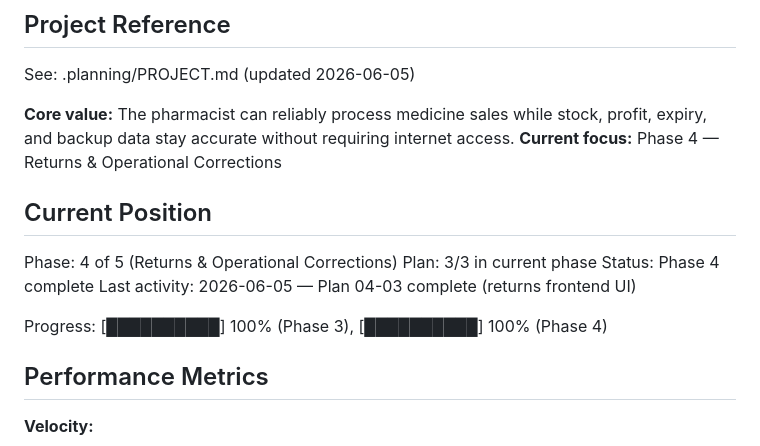
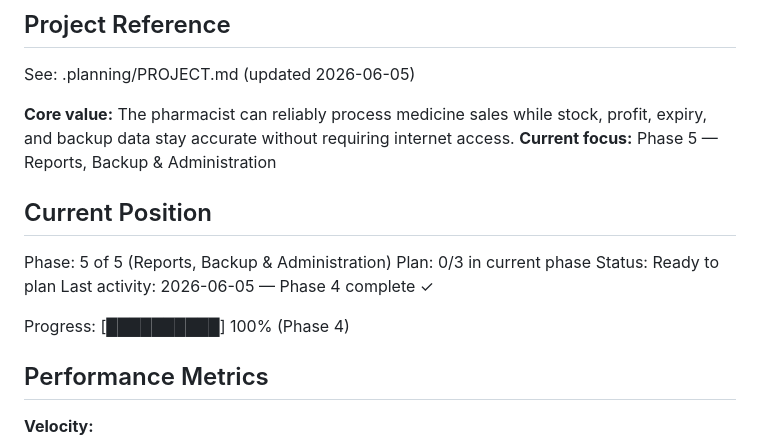
Before and after one commit to saadkhan2003/PharmaCare, a Markdown page: .planning/STATE.md, the part around the change. GitHub-like rendering.

Commit message:
docs(state): complete phase 4

```diff
--- a/.planning/STATE.md
+++ b/.planning/STATE.md
@@ -5,16 +5,16 @@
 See: .planning/PROJECT.md (updated 2026-06-05)
 
 **Core value:** The pharmacist can reliably process medicine sales while stock, profit, expiry, and backup data stay accurate without requiring internet access.
-**Current focus:** Phase 4 — Returns & Operational Corrections
+**Current focus:** Phase 5 — Reports, Backup & Administration
 
 ## Current Position
 
-Phase: 4 of 5 (Returns & Operational Corrections)
-Plan: 3/3 in current phase
-Status: Phase 4 complete
-Last activity: 2026-06-05 — Plan 04-03 complete (returns frontend UI)
+Phase: 5 of 5 (Reports, Backup & Administration)
+Plan: 0/3 in current phase
+Status: Ready to plan
+Last activity: 2026-06-05 — Phase 4 complete ✓
 
-Progress: [██████████] 100% (Phase 3), [██████████] 100% (Phase 4)
+Progress: [██████████] 100% (Phase 4)
 
 ## Performance Metrics
 
```
